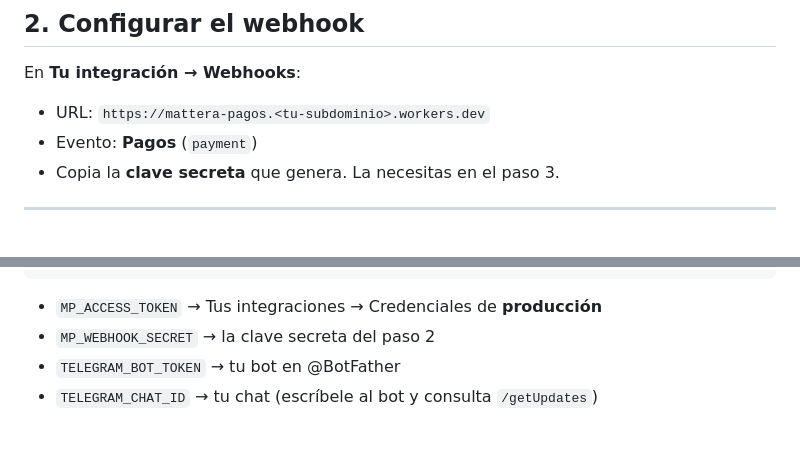
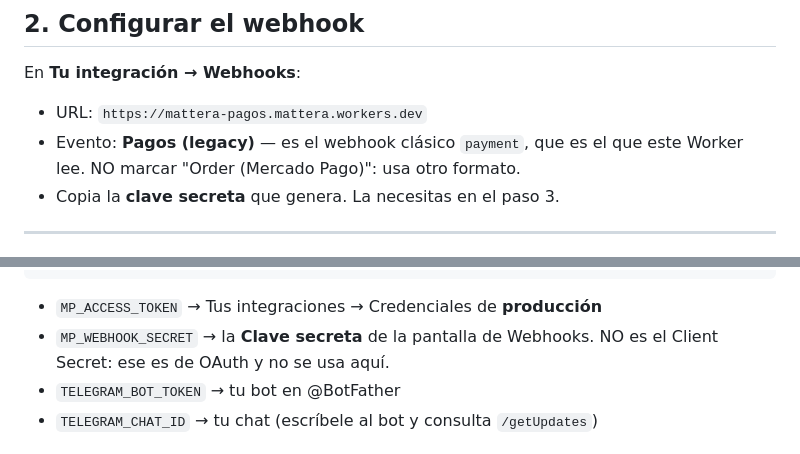
Before and after one commit to samuelalexsanche/mattera-web, a Markdown page: pagos/worker/README.md, 2 parts joined by grey strips. GitHub-like rendering.

Commit message:
Documenta la URL real del Worker y las dos confusiones de credenciales
- URL en produccion: mattera-pagos.mattera.workers.dev
- El evento correcto es 'Pagos (legacy)', no 'Order (Mercado Pago)': el
  segundo usa otro formato y otro endpoint.
- MP_WEBHOOK_SECRET es la Clave secreta de Webhooks, no el Client Secret
  (ese es de OAuth y no interviene). Confundirlos hace que la firma falle
  siempre con 401 sin razon aparente.

Co-Authored-By: Claude <noreply@anthropic.com>

````diff
--- a/pagos/worker/README.md
+++ b/pagos/worker/README.md
@@ -42,8 +42,9 @@ Esto se hace en el panel, no por código.
 
 En **Tu integración → Webhooks**:
 
-- URL: `https://mattera-pagos.<tu-subdominio>.workers.dev`
-- Evento: **Pagos** (`payment`)
+- URL: `https://mattera-pagos.mattera.workers.dev`
+- Evento: **Pagos (legacy)** — es el webhook clásico `payment`, que es el que
+  este Worker lee. NO marcar "Order (Mercado Pago)": usa otro formato.
 - Copia la **clave secreta** que genera. La necesitas en el paso 3.
 
 ---
@@ -66,7 +67,8 @@ npx wrangler secret put TELEGRAM_CHAT_ID
 ```
 
 - `MP_ACCESS_TOKEN` → Tus integraciones → Credenciales de **producción**
-- `MP_WEBHOOK_SECRET` → la clave secreta del paso 2
+- `MP_WEBHOOK_SECRET` → la **Clave secreta** de la pantalla de Webhooks.
+  NO es el Client Secret: ese es de OAuth y no se usa aquí.
 - `TELEGRAM_BOT_TOKEN` → tu bot en @BotFather
 - `TELEGRAM_CHAT_ID` → tu chat (escríbele al bot y consulta `/getUpdates`)
 
````
Also changed, not shown: other parts of pagos/worker/README.md (+1 -1 lines).
